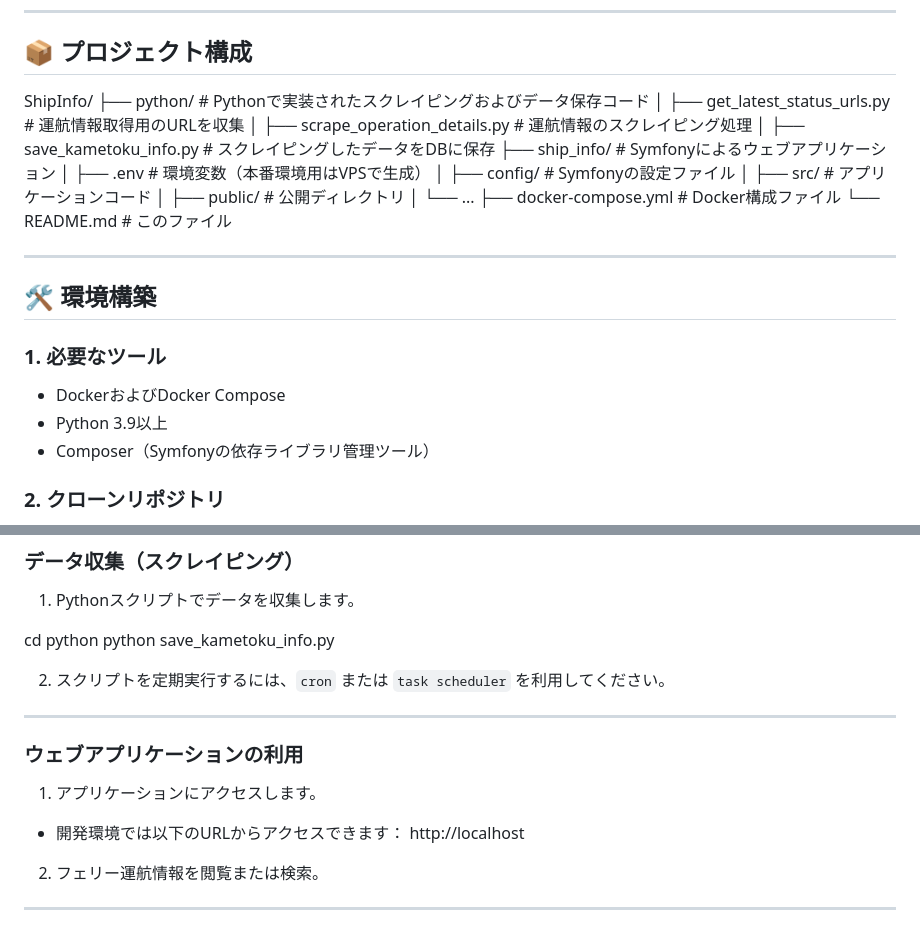
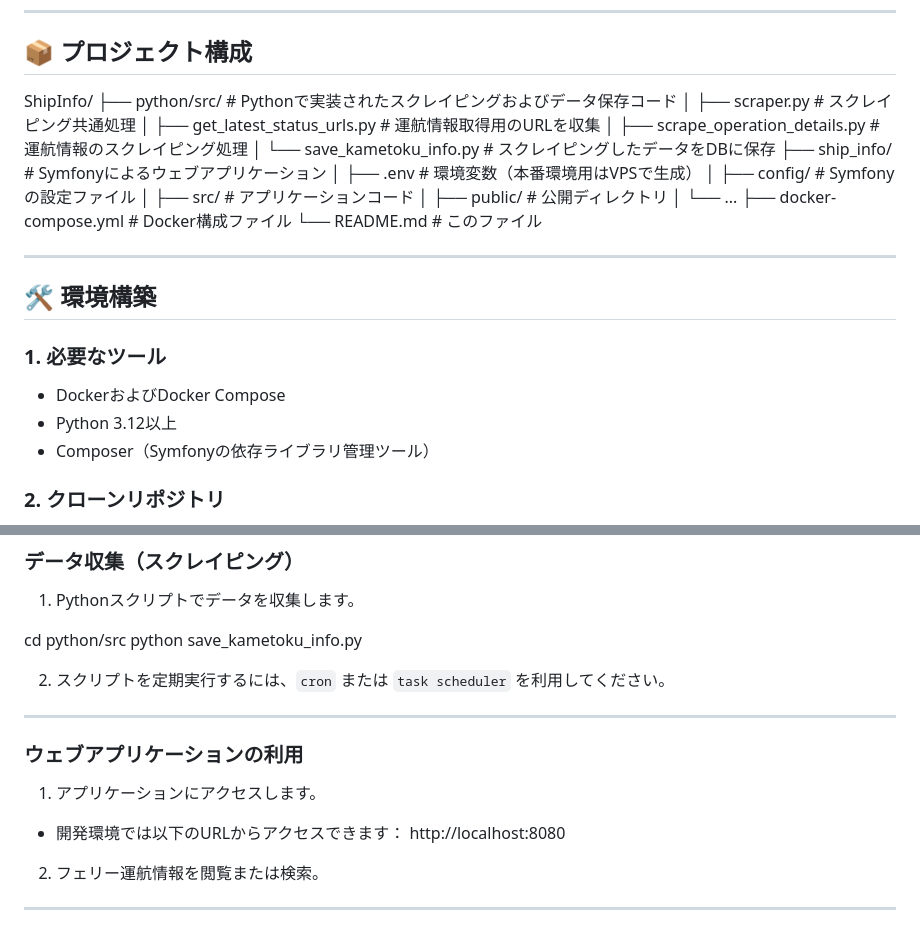
Before and after one commit to yanchi/ShipInfo, a Markdown page: README.md, 2 parts joined by grey strips. Rendered like a GitHub page.

Commit message:
docs: README.md の乖離を修正
- Python バージョン: 3.9以上 → 3.12以上（Dockerfile.python に合わせる）
- スクリプトパス: python/ → python/src/（実際のディレクトリ構成に合わせる）
- アプリ URL: http://localhost → http://localhost:8080（docker-compose ポート設定に合わせる）
- プロジェクト構成: python/src/ 配下のファイル一覧を正確に記載

Co-Authored-By: Claude Sonnet 4.6 <noreply@anthropic.com>

```diff
--- a/README.md
+++ b/README.md
@@ -15,10 +15,11 @@ ShipInfoは、フェリー運航情報を収集し、効率的に管理・提供
 ## 📦 プロジェクト構成
 
 ShipInfo/
-├── python/                  # Pythonで実装されたスクレイピングおよびデータ保存コード
-│   ├── get_latest_status_urls.py  # 運航情報取得用のURLを収集
-│   ├── scrape_operation_details.py  # 運航情報のスクレイピング処理
-│   ├── save_kametoku_info.py  # スクレイピングしたデータをDBに保存
+├── python/src/              # Pythonで実装されたスクレイピングおよびデータ保存コード
+│   ├── scraper.py                     # スクレイピング共通処理
+│   ├── get_latest_status_urls.py      # 運航情報取得用のURLを収集
+│   ├── scrape_operation_details.py    # 運航情報のスクレイピング処理
+│   └── save_kametoku_info.py          # スクレイピングしたデータをDBに保存
 ├── ship_info/               # Symfonyによるウェブアプリケーション
 │   ├── .env                 # 環境変数（本番環境用はVPSで生成）
 │   ├── config/              # Symfonyの設定ファイル
@@ -35,7 +36,7 @@ ShipInfo/
 ### **1. 必要なツール**
 
 - DockerおよびDocker Compose
-- Python 3.9以上
+- Python 3.12以上
 - Composer（Symfonyの依存ライブラリ管理ツール）
 
 ### **2. クローンリポジトリ**
@@ -69,7 +70,7 @@ docker-compose up -d
 
 1. Pythonスクリプトでデータを収集します。
 
-cd python
+cd python/src
 python save_kametoku_info.py
 
 2. スクリプトを定期実行するには、`cron` または `task scheduler` を利用してください。
@@ -81,7 +82,7 @@ python save_kametoku_info.py
 1. アプリケーションにアクセスします。
 
 - 開発環境では以下のURLからアクセスできます：
-  http://localhost
+  http://localhost:8080
 
 2. フェリー運航情報を閲覧または検索。
 
```
